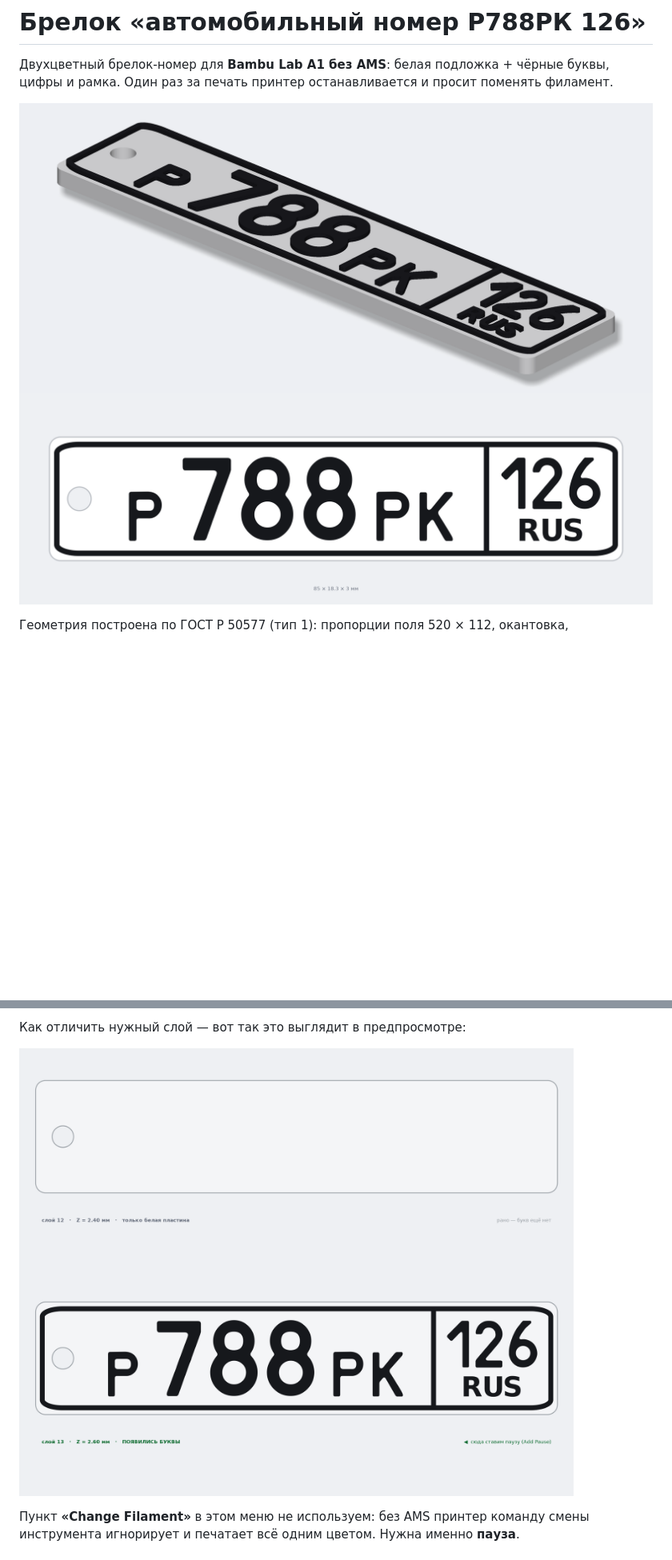
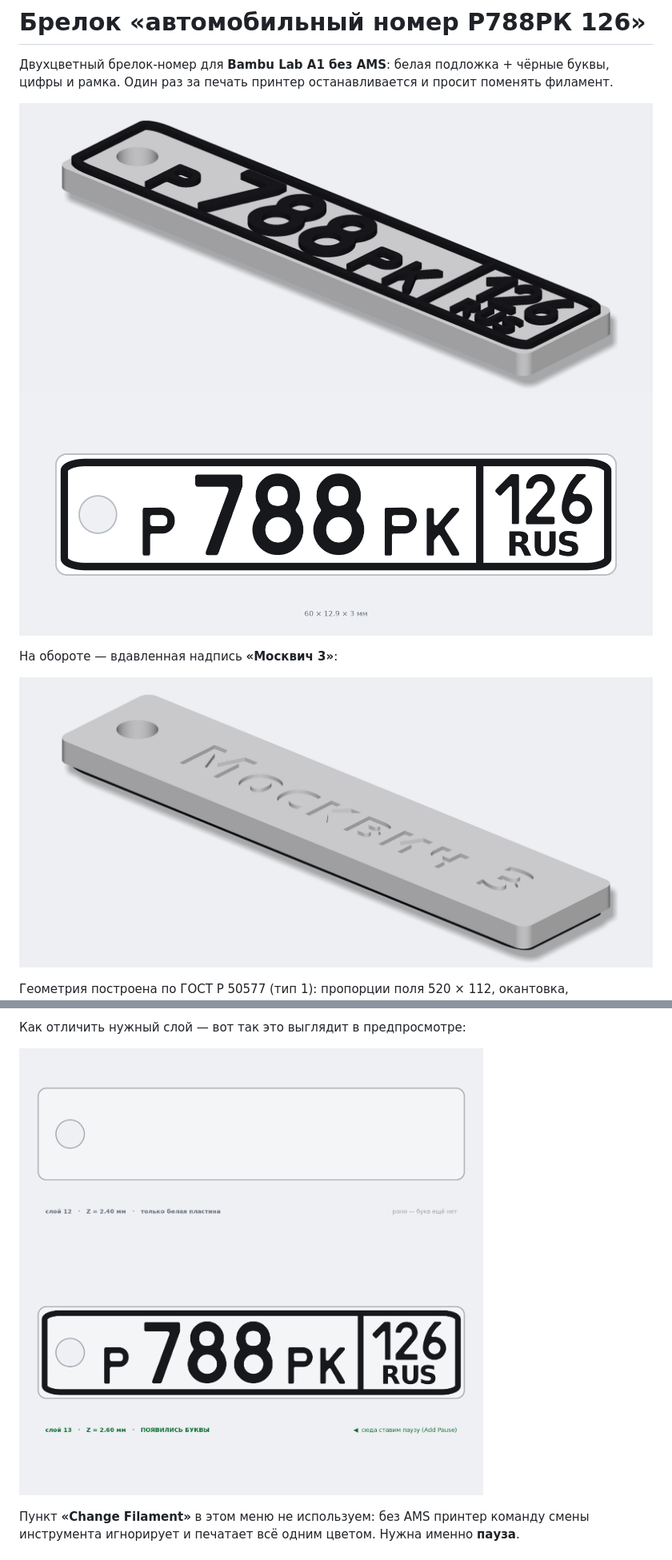
Before and after one commit to salievserge-design/3d_disign, a Markdown page: README.md, 2 parts joined by grey strips. Shown: that part at 80% size. Drawn GitHub-style; pictures changed too: out/preview_3d.png, out/preview_3d_oborot.png (added), out/preview_sloy_pauzy.png; blank space fills up the shorter version.

```diff
--- a/README.md
+++ b/README.md
@@ -6,4 +6,8 @@
 ![Брелок](out/preview_3d.png)
 ![Вид сверху](out/preview_vid_sverhu.png)
 
+На обороте — вдавленная надпись **«Москвич 3»**:
+
+![Оборот](out/preview_3d_oborot.png)
+
 Геометрия построена по ГОСТ Р 50577 (тип 1): пропорции поля 520 × 112, окантовка,
```
Also changed, not shown: other parts of README.md (+26 -11 lines), 6 other files.
